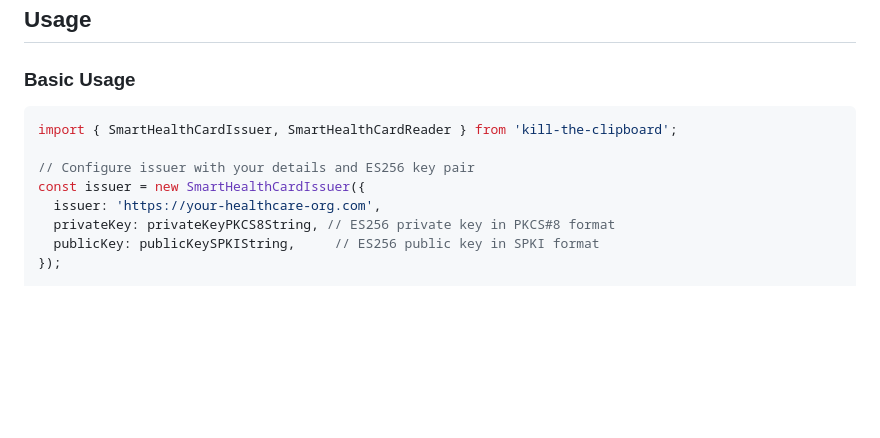
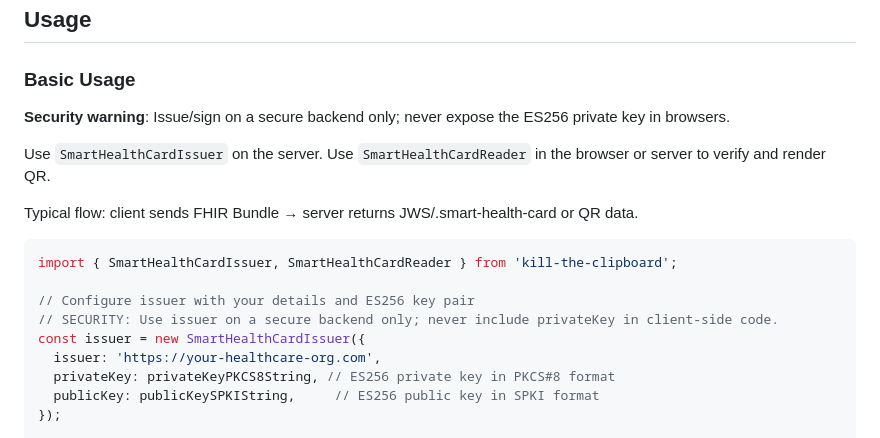
Before and after one commit to vintasoftware/kill-the-clipboard, a Markdown page: README.md, the part around the change. Drawn GitHub-style; blank space fills up the shorter version.

Commit message:
Add security warnings to README

````diff
--- a/README.md
+++ b/README.md
@@ -55,10 +55,17 @@ yarn add kill-the-clipboard
 
 ### Basic Usage
 
+**Security warning**: Issue/sign on a secure backend only; never expose the ES256 private key in browsers.
+
+Use `SmartHealthCardIssuer` on the server. Use `SmartHealthCardReader` in the browser or server to verify and render QR.
+
+Typical flow: client sends FHIR Bundle → server returns JWS/.smart-health-card or QR data.
+
 ```typescript
 import { SmartHealthCardIssuer, SmartHealthCardReader } from 'kill-the-clipboard';
 
 // Configure issuer with your details and ES256 key pair
+// SECURITY: Use issuer on a secure backend only; never include privateKey in client-side code.
 const issuer = new SmartHealthCardIssuer({
   issuer: 'https://your-healthcare-org.com',
   privateKey: privateKeyPKCS8String, // ES256 private key in PKCS#8 format
````
